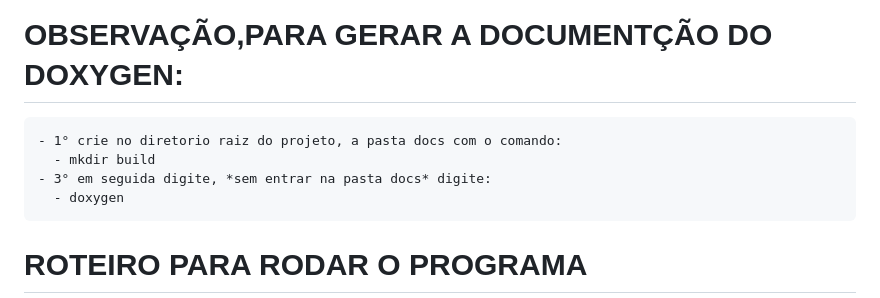
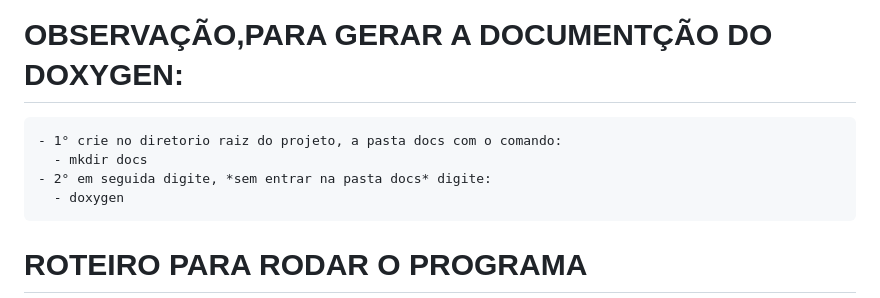
Before and after one commit to luishenriquegj/PROJETO-LP1-2023, a Markdown page: README.md, the part around the change. Rendered like a GitHub page.

Commit message:
Ultima pequena mudança no readme

```diff
--- a/README.md
+++ b/README.md
@@ -26,8 +26,8 @@ Projeto avaliativo da primeira unidade de Lingaguem de programação 1 de 2023.1
 
  # OBSERVAÇÃO,PARA GERAR A DOCUMENTÇÃO DO DOXYGEN:
     - 1° crie no diretorio raiz do projeto, a pasta docs com o comando:
-      - mkdir build
-    - 3° em seguida digite, *sem entrar na pasta docs* digite:
+      - mkdir docs
+    - 2° em seguida digite, *sem entrar na pasta docs* digite:
       - doxygen
 # ROTEIRO PARA RODAR O PROGRAMA
   - Existem 9 opções iniciais, sendo elas:
```
